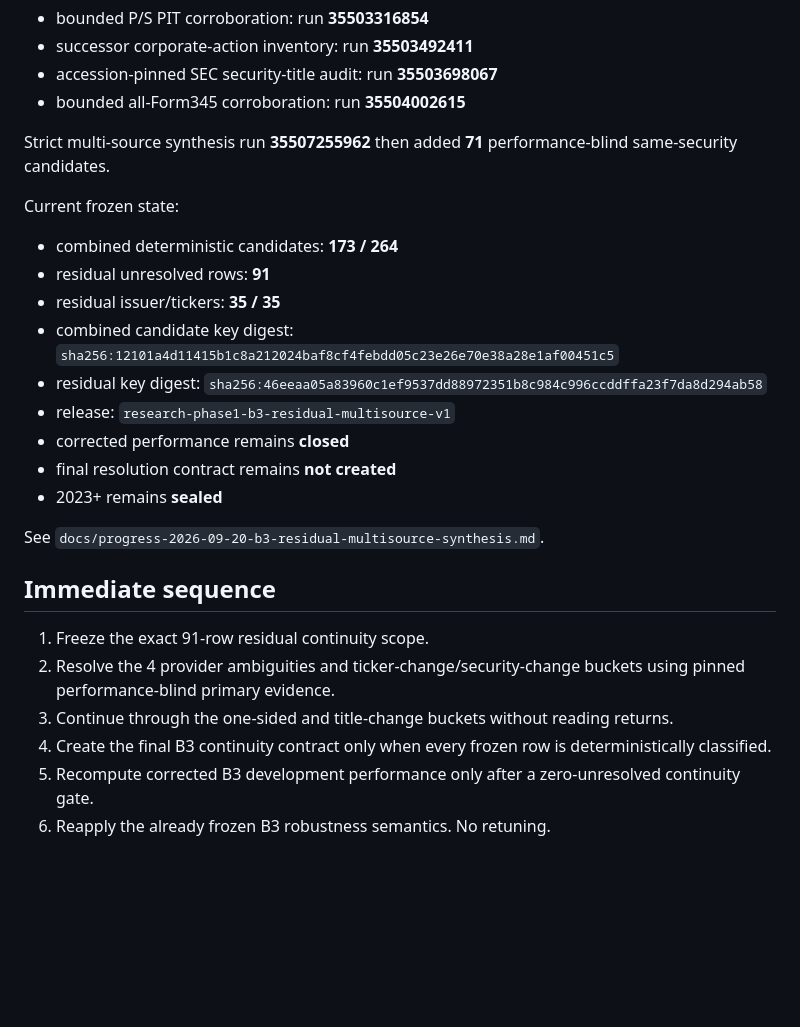
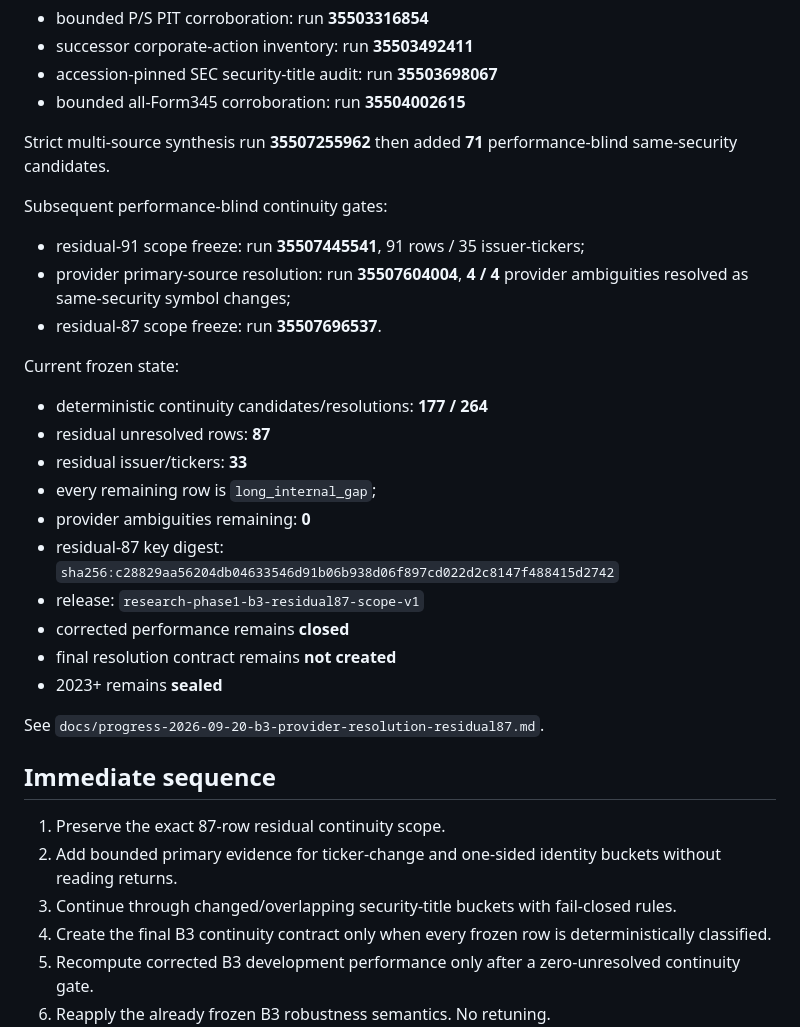
Before and after one commit to Garrincha077/insider-turning-engine, a Markdown page: docs/progress-2026-09-20-phase1-current-status.md, the part around the change. Rendered like a GitHub page; blank space fills up the shorter version.

Commit message:
Advance current status to B3 residual-87

```diff
--- a/docs/progress-2026-09-20-phase1-current-status.md
+++ b/docs/progress-2026-09-20-phase1-current-status.md
@@ -87,29 +87,36 @@ Evidence-only residual work then completed successfully:
 Strict multi-source synthesis run **35507255962** then added **71**
 performance-blind same-security candidates.
 
+Subsequent performance-blind continuity gates:
+
+- residual-91 scope freeze: run **35507445541**, 91 rows / 35 issuer-tickers;
+- provider primary-source resolution: run **35507604004**, **4 / 4** provider
+  ambiguities resolved as same-security symbol changes;
+- residual-87 scope freeze: run **35507696537**.
+
 Current frozen state:
 
-- combined deterministic candidates: **173 / 264**
-- residual unresolved rows: **91**
-- residual issuer/tickers: **35 / 35**
-- combined candidate key digest:
-  `sha256:12101a4d11415b1c8a212024baf8cf4febdd05c23e26e70e38a28e1af00451c5`
-- residual key digest:
-  `sha256:46eeaa05a83960c1ef9537dd88972351b8c984c996ccddffa23f7da8d294ab58`
-- release: `research-phase1-b3-residual-multisource-v1`
+- deterministic continuity candidates/resolutions: **177 / 264**
+- residual unresolved rows: **87**
+- residual issuer/tickers: **33**
+- every remaining row is `long_internal_gap`;
+- provider ambiguities remaining: **0**
+- residual-87 key digest:
+  `sha256:c28829aa56204db04633546d91b06b938d06f897cd022d2c8147f488415d2742`
+- release: `research-phase1-b3-residual87-scope-v1`
 - corrected performance remains **closed**
 - final resolution contract remains **not created**
 - 2023+ remains **sealed**
 
-See `docs/progress-2026-09-20-b3-residual-multisource-synthesis.md`.
+See `docs/progress-2026-09-20-b3-provider-resolution-residual87.md`.
 
 ## Immediate sequence
 
-1. Freeze the exact 91-row residual continuity scope.
-2. Resolve the 4 provider ambiguities and ticker-change/security-change buckets
-   using pinned performance-blind primary evidence.
-3. Continue through the one-sided and title-change buckets without reading
-   returns.
+1. Preserve the exact 87-row residual continuity scope.
+2. Add bounded primary evidence for ticker-change and one-sided identity
+   buckets without reading returns.
+3. Continue through changed/overlapping security-title buckets with fail-closed
+   rules.
 4. Create the final B3 continuity contract only when every frozen row is
    deterministically classified.
 5. Recompute corrected B3 development performance only after a zero-unresolved
```
